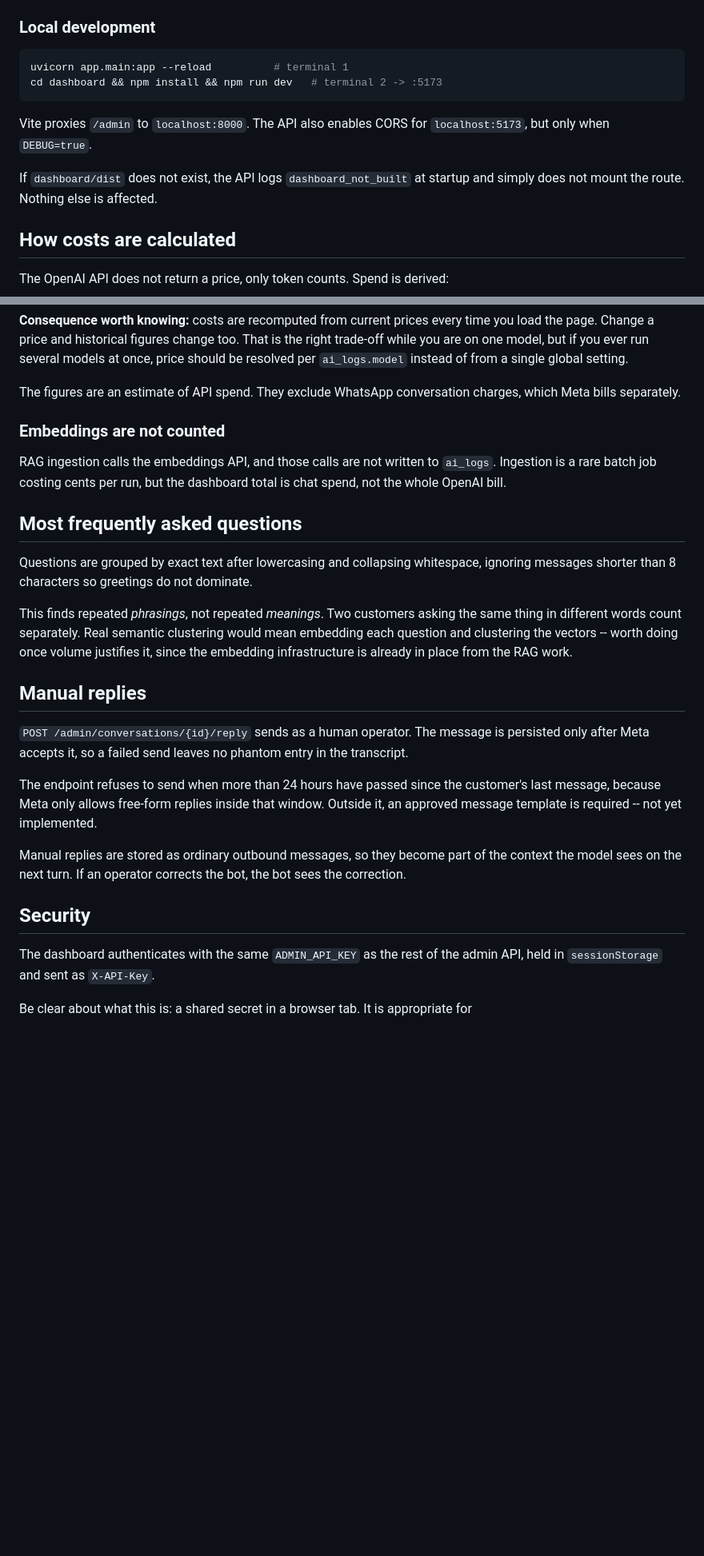
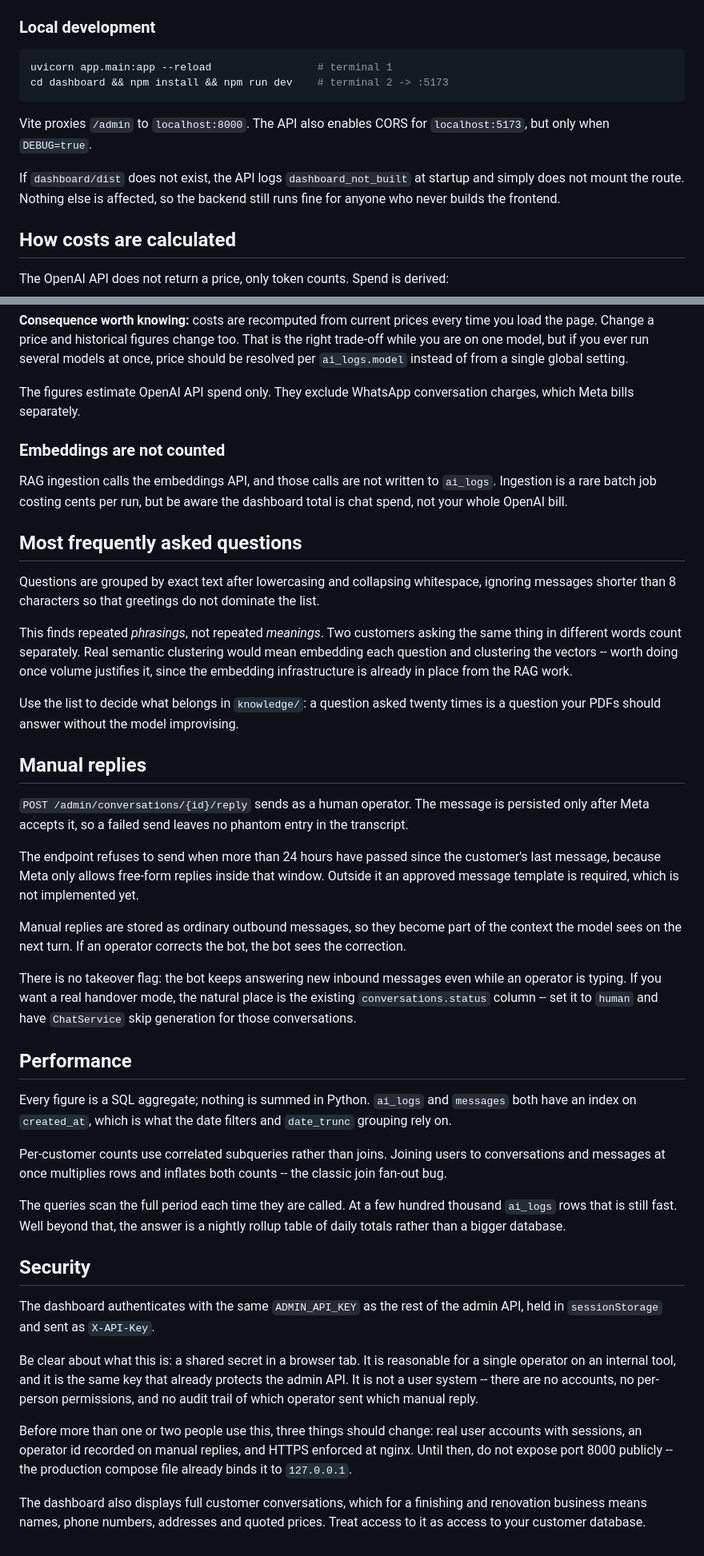
Before and after one commit to mohamedshhahat1/whatsapp-ai-bot, a Markdown page: docs/DASHBOARD.md, 2 parts joined by grey strips. Shown at 80% size. GitHub-like rendering; blank space fills up the shorter version.

Commit message:
docs: complete the dashboard security and operations notes

````diff
--- a/docs/DASHBOARD.md
+++ b/docs/DASHBOARD.md
@@ -43,15 +58,16 @@ Sign in with the value of `ADMIN_API_KEY`.
 ### Local development
 
 ```bash
-uvicorn app.main:app --reload          # terminal 1
-cd dashboard && npm install && npm run dev   # terminal 2 -> :5173
+uvicorn app.main:app --reload                 # terminal 1
+cd dashboard && npm install && npm run dev    # terminal 2 -> :5173
 ```
 
 Vite proxies `/admin` to `localhost:8000`. The API also enables CORS for
 `localhost:5173`, but only when `DEBUG=true`.
 
 If `dashboard/dist` does not exist, the API logs `dashboard_not_built` at
-startup and simply does not mount the route. Nothing else is affected.
+startup and simply does not mount the route. Nothing else is affected, so
+the backend still runs fine for anyone who never builds the frontend.
 
 ## How costs are calculated
 
@@ -70,26 +86,29 @@ too. That is the right trade-off while you are on one model, but if you ever
 run several models at once, price should be resolved per `ai_logs.model`
 instead of from a single global setting.
 
-The figures are an estimate of API spend. They exclude WhatsApp conversation
-charges, which Meta bills separately.
+The figures estimate OpenAI API spend only. They exclude WhatsApp
+conversation charges, which Meta bills separately.
 
 ### Embeddings are not counted
 
 RAG ingestion calls the embeddings API, and those calls are not written to
-`ai_logs`. Ingestion is a rare batch job costing cents per run, but the
-dashboard total is chat spend, not the whole OpenAI bill.
+`ai_logs`. Ingestion is a rare batch job costing cents per run, but be aware
+the dashboard total is chat spend, not your whole OpenAI bill.
 
 ## Most frequently asked questions
 
 Questions are grouped by exact text after lowercasing and collapsing
-whitespace, ignoring messages shorter than 8 characters so greetings do not
-dominate.
+whitespace, ignoring messages shorter than 8 characters so that greetings do
+not dominate the list.
 
 This finds repeated *phrasings*, not repeated *meanings*. Two customers
 asking the same thing in different words count separately. Real semantic
 clustering would mean embedding each question and clustering the vectors --
 worth doing once volume justifies it, since the embedding infrastructure is
 already in place from the RAG work.
+
+Use the list to decide what belongs in `knowledge/`: a question asked twenty
+times is a question your PDFs should answer without the model improvising.
 
 ## Manual replies
 
@@ -99,12 +118,31 @@ entry in the transcript.
 
 The endpoint refuses to send when more than 24 hours have passed since the
 customer's last message, because Meta only allows free-form replies inside
-that window. Outside it, an approved message template is required -- not yet
-implemented.
+that window. Outside it an approved message template is required, which is
+not implemented yet.
 
 Manual replies are stored as ordinary outbound messages, so they become part
 of the context the model sees on the next turn. If an operator corrects the
 bot, the bot sees the correction.
+
+There is no takeover flag: the bot keeps answering new inbound messages even
+while an operator is typing. If you want a real handover mode, the natural
+place is the existing `conversations.status` column -- set it to `human` and
+have `ChatService` skip generation for those conversations.
+
+## Performance
+
+Every figure is a SQL aggregate; nothing is summed in Python. `ai_logs` and
+`messages` both have an index on `created_at`, which is what the date filters
+and `date_trunc` grouping rely on.
+
+Per-customer counts use correlated subqueries rather than joins. Joining
+users to conversations and messages at once multiplies rows and inflates
+both counts -- the classic join fan-out bug.
+
+The queries scan the full period each time they are called. At a few hundred
+thousand `ai_logs` rows that is still fast. Well beyond that, the answer is a
+nightly rollup table of daily totals rather than a bigger database.
 
 ## Security
 
@@ -112,4 +150,16 @@ The dashboard authenticates with the same `ADMIN_API_KEY` as the rest of the
 admin API, held in `sessionStorage` and sent as `X-API-Key`.
 
 Be clear about what this is: a shared secret in a browser tab. It is
-appropriate for
+reasonable for a single operator on an internal tool, and it is the same key
+that already protects the admin API. It is not a user system -- there are no
+accounts, no per-person permissions, and no audit trail of which operator
+sent which manual reply.
+
+Before more than one or two people use this, three things should change:
+real user accounts with sessions, an operator id recorded on manual replies,
+and HTTPS enforced at nginx. Until then, do not expose port 8000 publicly --
+the production compose file already binds it to `127.0.0.1`.
+
+The dashboard also displays full customer conversations, which for a
+finishing and renovation business means names, phone numbers, addresses and
+quoted prices. Treat access to it as access to your customer database.
````
Also changed, not shown: other parts of docs/DASHBOARD.md (+15 -0 lines).
